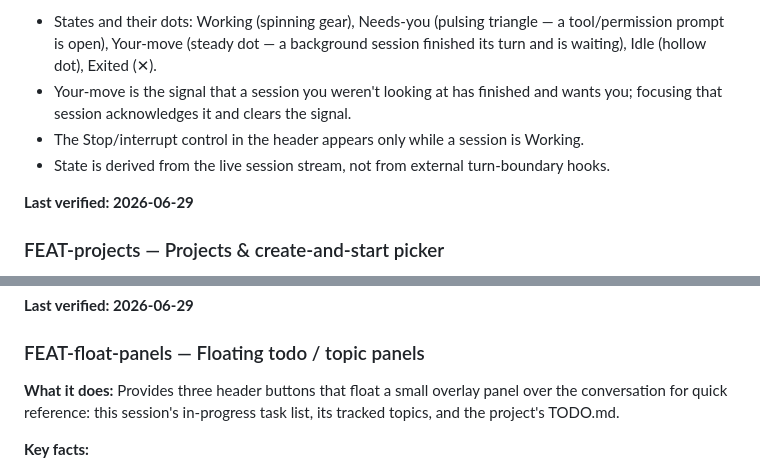
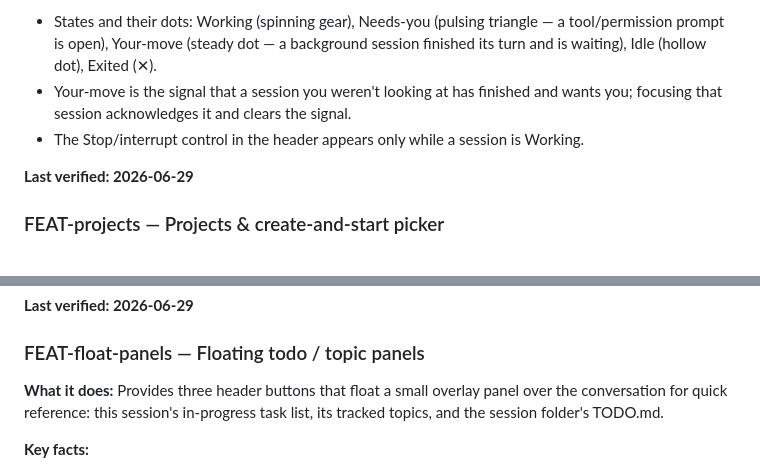
Before and after one commit to TiHerbatka/cc-cockpit, a Markdown page: docs/reference/features.md, 2 parts joined by grey strips. Drawn GitHub-style.

Commit message:
docs(reference): fix features.md review findings (drop mechanism bullet from FEAT-session-state; align TODO.md wording)

```diff
--- a/docs/reference/features.md
+++ b/docs/reference/features.md
@@ -35,7 +35,6 @@ Entries are `FEAT-<slug>`. Format and upkeep rule: see [README.md](./README.md).
 - States and their dots: Working (spinning gear), Needs-you (pulsing triangle — a tool/permission prompt is open), Your-move (steady dot — a background session finished its turn and is waiting), Idle (hollow dot), Exited (✕).
 - Your-move is the signal that a session you weren't looking at has finished and wants you; focusing that session acknowledges it and clears the signal.
 - The Stop/interrupt control in the header appears only while a session is Working.
-- State is derived from the live session stream, not from external turn-boundary hooks.
 
 **Last verified: 2026-06-29**
 
@@ -162,7 +161,7 @@ Entries are `FEAT-<slug>`. Format and upkeep rule: see [README.md](./README.md).
 
 ### FEAT-float-panels — Floating todo / topic panels
 
-**What it does:** Provides three header buttons that float a small overlay panel over the conversation for quick reference: this session's in-progress task list, its tracked topics, and the project's TODO.md.
+**What it does:** Provides three header buttons that float a small overlay panel over the conversation for quick reference: this session's in-progress task list, its tracked topics, and the session folder's TODO.md.
 
 **Key facts:**
 - "In-session todo" shows the focused session's live task list (with status glyphs).
```
